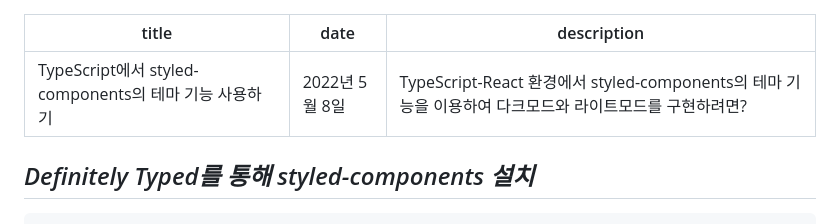
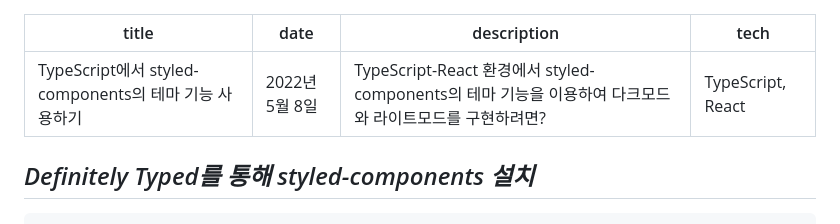
Before and after one commit to KeMezz/kemezz-developer-blog, a Markdown page: src/posts/2.md, the part around the change. GitHub-like rendering.

```diff
--- a/src/posts/2.md
+++ b/src/posts/2.md
@@ -2,6 +2,7 @@
 title: TypeScript에서 styled-components의 테마 기능 사용하기
 date: "2022년 5월 8일"
 description: TypeScript-React 환경에서 styled-components의 테마 기능을 이용하여 다크모드와 라이트모드를 구현하려면?
+tech: TypeScript, React
 ---
 
 ## _Definitely Typed를 통해 styled-components 설치_
```
Also changed, not shown: src/posts/1.md (+2 -3 lines), src/posts/3.md (+1 -0 lines), src/posts/4.md (added, +111 -0 lines), src/images/1/153538.jpeg (deleted), src/images/1/F19A5C08-AAF0-40EB-827C-618AAAA7337F.png (added), src/images/4/image-20220509212552722.png (added), 4 other files.
